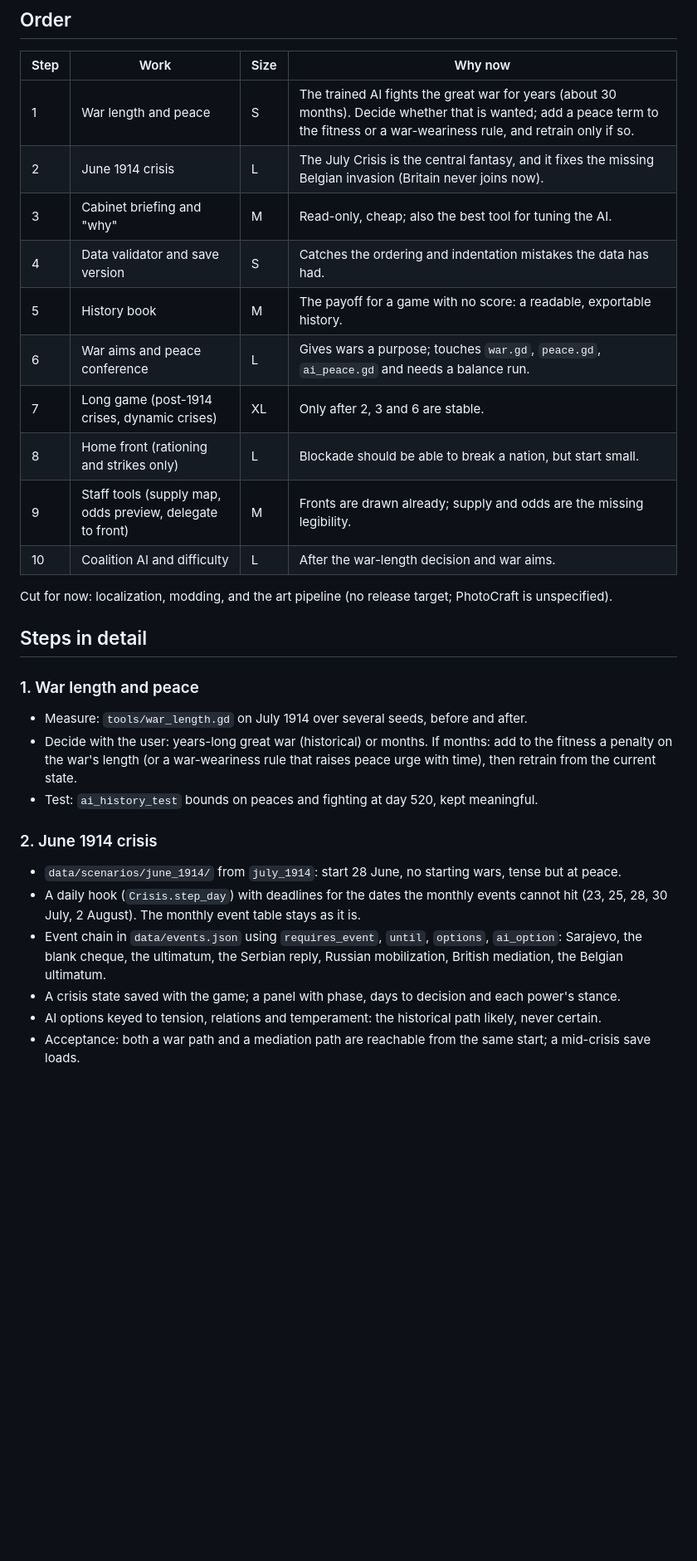
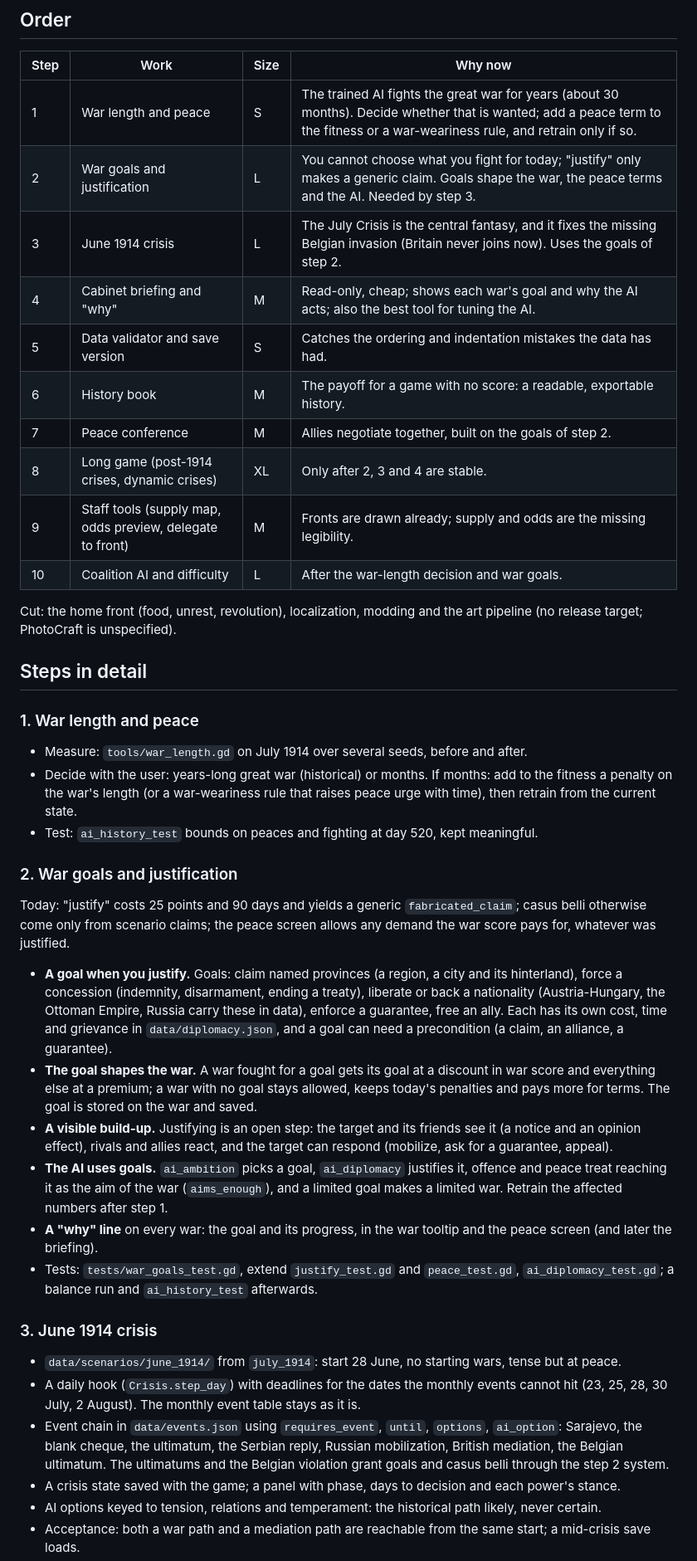
Before and after one commit to Yuri054/Foreign-Skies, a Markdown page: PLAN.md, the part around one of its changes. Shown at 83% size. GitHub-like rendering; blank space fills up the shorter version.

Commit message:
Plan: war goals and justification step, home front dropped
Co-Authored-By: Claude Sonnet 5.5 <noreply@anthropic.com>
Claude-Session: https://claude.ai/code/session_01FdLrsqYBE8QasGhu3h6U2z

```diff
--- a/PLAN.md
+++ b/PLAN.md
@@ -23,17 +23,17 @@ to the mouse, wheel ignored over menus); diplomacy mouse tip and more tooltips;
 | Step | Work | Size | Why now |
 |---|---|---|---|
 | 1 | War length and peace | S | The trained AI fights the great war for years (about 30 months). Decide whether that is wanted; add a peace term to the fitness or a war-weariness rule, and retrain only if so. |
-| 2 | June 1914 crisis | L | The July Crisis is the central fantasy, and it fixes the missing Belgian invasion (Britain never joins now). |
-| 3 | Cabinet briefing and "why" | M | Read-only, cheap; also the best tool for tuning the AI. |
-| 4 | Data validator and save version | S | Catches the ordering and indentation mistakes the data has had. |
-| 5 | History book | M | The payoff for a game with no score: a readable, exportable history. |
-| 6 | War aims and peace conference | L | Gives wars a purpose; touches `war.gd`, `peace.gd`, `ai_peace.gd` and needs a balance run. |
-| 7 | Long game (post-1914 crises, dynamic crises) | XL | Only after 2, 3 and 6 are stable. |
-| 8 | Home front (rationing and strikes only) | L | Blockade should be able to break a nation, but start small. |
+| 2 | War goals and justification | L | You cannot choose what you fight for today; "justify" only makes a generic claim. Goals shape the war, the peace terms and the AI. Needed by step 3. |
+| 3 | June 1914 crisis | L | The July Crisis is the central fantasy, and it fixes the missing Belgian invasion (Britain never joins now). Uses the goals of step 2. |
+| 4 | Cabinet briefing and "why" | M | Read-only, cheap; shows each war's goal and why the AI acts; also the best tool for tuning the AI. |
+| 5 | Data validator and save version | S | Catches the ordering and indentation mistakes the data has had. |
+| 6 | History book | M | The payoff for a game with no score: a readable, exportable history. |
+| 7 | Peace conference | M | Allies negotiate together, built on the goals of step 2. |
+| 8 | Long game (post-1914 crises, dynamic crises) | XL | Only after 2, 3 and 4 are stable. |
 | 9 | Staff tools (supply map, odds preview, delegate to front) | M | Fronts are drawn already; supply and odds are the missing legibility. |
-| 10 | Coalition AI and difficulty | L | After the war-length decision and war aims. |
+| 10 | Coalition AI and difficulty | L | After the war-length decision and war goals. |
 
-Cut for now: localization, modding, and the art pipeline (no release target; PhotoCraft is unspecified).
+Cut: the home front (food, unrest, revolution), localization, modding and the art pipeline (no release target; PhotoCraft is unspecified).
 
 ## Steps in detail
 
@@ -43,12 +43,34 @@ Cut for now: localization, modding, and the art pipeline (no release target; Pho
   war's length (or a war-weariness rule that raises peace urge with time), then retrain from the current state.
 - Test: `ai_history_test` bounds on peaces and fighting at day 520, kept meaningful.
 
-### 2. June 1914 crisis
+### 2. War goals and justification
+Today: "justify" costs 25 points and 90 days and yields a generic `fabricated_claim`; casus belli otherwise come
+only from scenario claims; the peace screen allows any demand the war score pays for, whatever was justified.
+
+- **A goal when you justify.** Goals: claim named provinces (a region, a city and its hinterland), force a concession
+  (indemnity, disarmament, ending a treaty), liberate or back a nationality (Austria-Hungary, the Ottoman Empire,
+  Russia carry these in data), enforce a guarantee, free an ally. Each has its own cost, time and grievance in
+  `data/diplomacy.json`, and a goal can need a precondition (a claim, an alliance, a guarantee).
+- **The goal shapes the war.** A war fought for a goal gets its goal at a discount in war score and everything
+  else at a premium; a war with no goal stays allowed, keeps today's penalties and pays more for terms. The goal is
+  stored on the war and saved.
+- **A visible build-up.** Justifying is an open step: the target and its friends see it (a notice and an opinion
+  effect), rivals and allies react, and the target can respond (mobilize, ask for a guarantee, appeal).
+- **The AI uses goals.** `ai_ambition` picks a goal, `ai_diplomacy` justifies it, offence and peace treat reaching it
+  as the aim of the war (`aims_enough`), and a limited goal makes a limited war. Retrain the affected numbers after
+  step 1.
+- **A "why" line** on every war: the goal and its progress, in the war tooltip and the peace screen (and later the
+  briefing).
+- Tests: `tests/war_goals_test.gd`, extend `justify_test.gd` and `peace_test.gd`, `ai_diplomacy_test.gd`; a balance
+  run and `ai_history_test` afterwards.
+
+### 3. June 1914 crisis
 - `data/scenarios/june_1914/` from `july_1914`: start 28 June, no starting wars, tense but at peace.
 - A daily hook (`Crisis.step_day`) with deadlines for the dates the monthly events cannot hit (23, 25, 28, 30 July,
   2 August). The monthly event table stays as it is.
 - Event chain in `data/events.json` using `requires_event`, `until`, `options`, `ai_option`: Sarajevo, the blank
-  cheque, the ultimatum, the Serbian reply, Russian mobilization, British mediation, the Belgian ultimatum.
+  cheque, the ultimatum, the Serbian reply, Russian mobilization, British mediation, the Belgian ultimatum. The
+  ultimatums and the Belgian violation grant goals and casus belli through the step 2 system.
 - A crisis state saved with the game; a panel with phase, days to decision and each power's stance.
 - AI options keyed to tension, relations and temperament: the historical path likely, never certain.
 - Acceptance: both a war path and a mediation path are reachable from the same start; a mid-crisis save loads.
```
Also changed, not shown: other parts of PLAN.md (+14 -16 lines).
